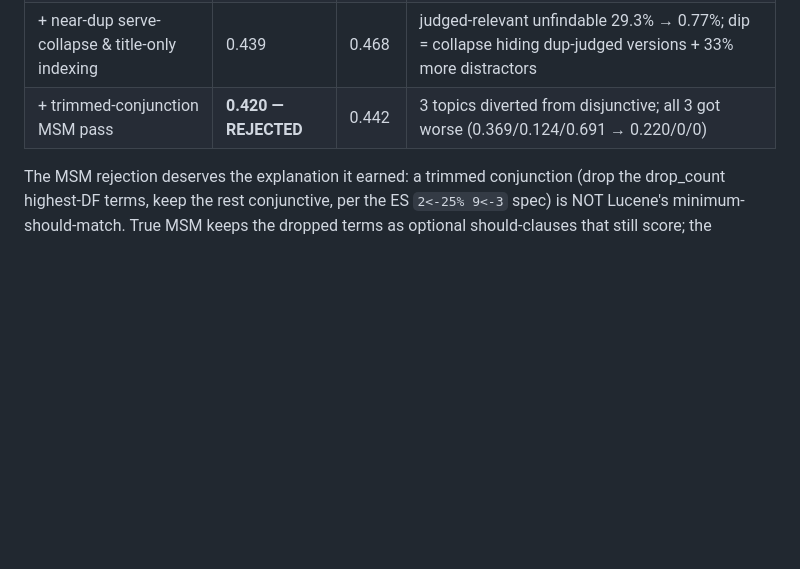
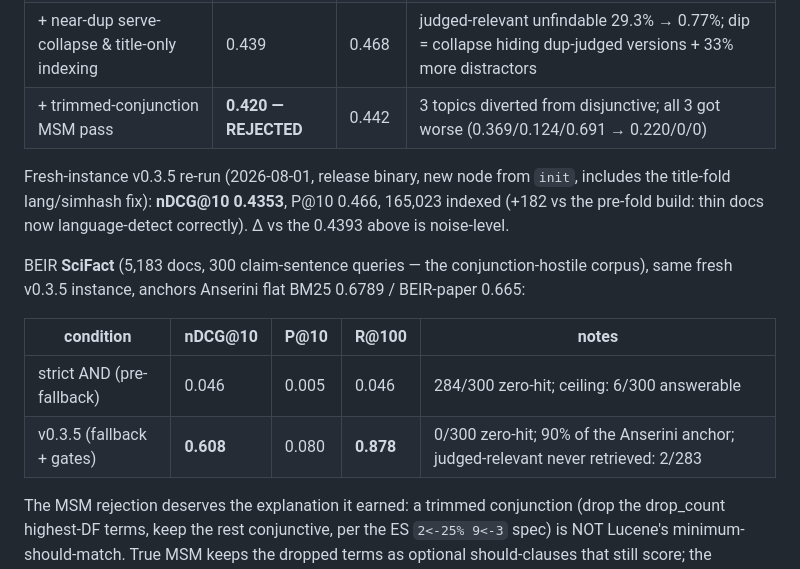
Before and after one commit to splch/mycel, a Markdown page: docs/BENCHMARKING.md, the part around the change. Rendered like a GitHub page; blank space fills up the shorter version.

Commit message:
docs: record fresh-instance v0.3.5 ranking baselines
Release-faithful re-run of both BEIR legs on a brand-new node (init ->
ingest -> query -> score, release binary): TREC-COVID nDCG@10 0.4353
(noise-level vs the pre-0.3.5 0.4393; +182 docs now that thin pages
language-detect on title+body), and the first SciFact measurement with
the fallback active: nDCG@10 0.608 vs 0.046 strict-AND, 90% of the
Anserini flat BM25 anchor, R@100 0.878.

```diff
--- a/docs/BENCHMARKING.md
+++ b/docs/BENCHMARKING.md
@@ -304,6 +304,20 @@ flat BM25 nDCG@10 0.5947; BEIR-paper BM25 0.656.
 | + near-dup serve-collapse & title-only indexing | 0.439 | 0.468 | judged-relevant unfindable 29.3% → 0.77%; dip = collapse hiding dup-judged versions + 33% more distractors |
 | + trimmed-conjunction MSM pass | **0.420 — REJECTED** | 0.442 | 3 topics diverted from disjunctive; all 3 got worse (0.369/0.124/0.691 → 0.220/0/0) |
 
+Fresh-instance v0.3.5 re-run (2026-08-01, release binary, new node from
+`init`, includes the title-fold lang/simhash fix): **nDCG@10 0.4353**,
+P@10 0.466, 165,023 indexed (+182 vs the pre-fold build: thin docs now
+language-detect correctly). Δ vs the 0.4393 above is noise-level.
+
+BEIR **SciFact** (5,183 docs, 300 claim-sentence queries — the
+conjunction-hostile corpus), same fresh v0.3.5 instance, anchors Anserini
+flat BM25 0.6789 / BEIR-paper 0.665:
+
+| condition | nDCG@10 | P@10 | R@100 | notes |
+|---|---|---|---|---|
+| strict AND (pre-fallback) | 0.046 | 0.005 | 0.046 | 284/300 zero-hit; ceiling: 6/300 answerable |
+| v0.3.5 (fallback + gates) | **0.608** | 0.080 | **0.878** | 0/300 zero-hit; 90% of the Anserini anchor; judged-relevant never retrieved: 2/283 |
+
 The MSM rejection deserves the explanation it earned: a trimmed
 conjunction (drop the drop_count highest-DF terms, keep the rest
 conjunctive, per the ES `2<-25% 9<-3` spec) is NOT Lucene's
```
